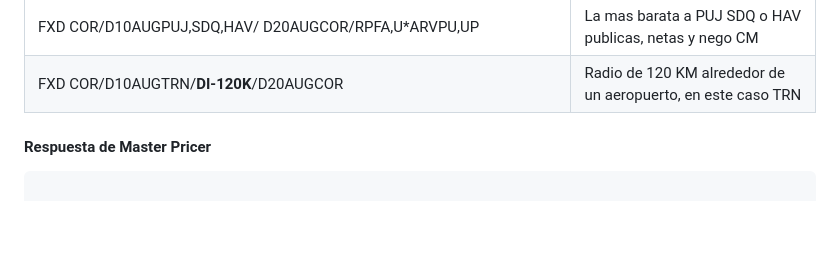
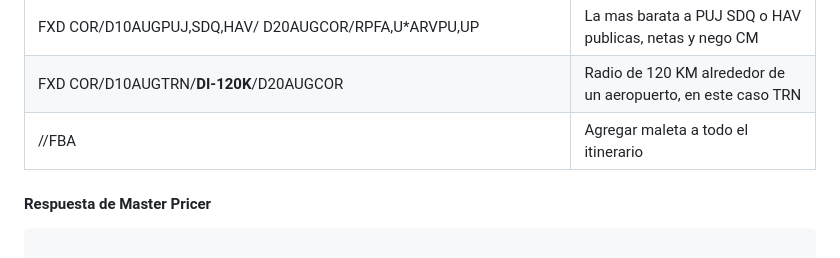
Before and after one commit to MarcoCenturion/Linux, a Markdown page: Amadeus/Capitulo_IV.md, the part around the change. Drawn GitHub-style; blank space fills up the shorter version.

Commit message:
agregar maleta itinerario FXD

```diff
--- a/Amadeus/Capitulo_IV.md
+++ b/Amadeus/Capitulo_IV.md
@@ -38,6 +38,7 @@ De esta manera podemos agregar filtros para que el resultado sea lo mas parecido
 |FXD COR,BUE,ROS/D10AUGBPS,SSA,NAT/ D20AUGCOR,ROS,BUE/R,UP,UARBR00,U\*AZUL,U\*OPERINT5|IMPRESIONANTE: La mejor tarifa a cualquiera de estos 3  destinos, NAT BPS ó SSA incluyendo 1) netas, 2) publicas, 3) nego  G3, 4) nego JJ y 5) nego AD, saliendo de BUE ROS o COR|
 |FXD COR/D10AUGPUJ,SDQ,HAV/ D20AUGCOR/RPFA,U*ARVPU,UP|La mas barata a PUJ SDQ o HAV publicas, netas y nego CM |
 |FXD COR/D10AUGTRN/**DI-120K**/D20AUGCOR|Radio de 120 KM alrededor de un aeropuerto, en este caso TRN |
+|//FBA |Agregar maleta a todo el itinerario|
 
 #### Respuesta de Master Pricer
 
```
